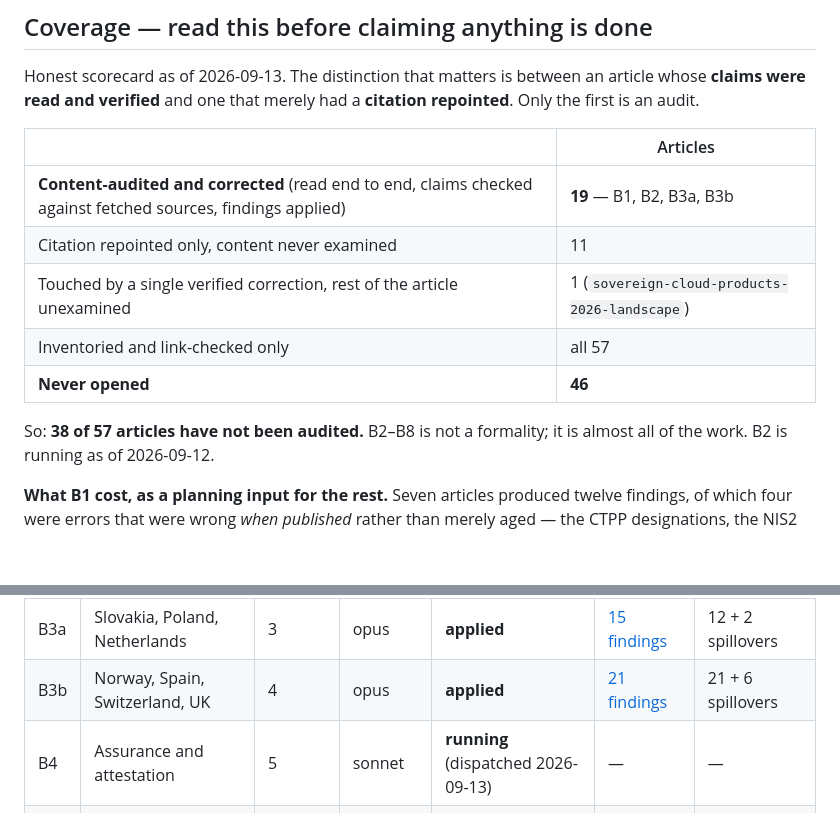
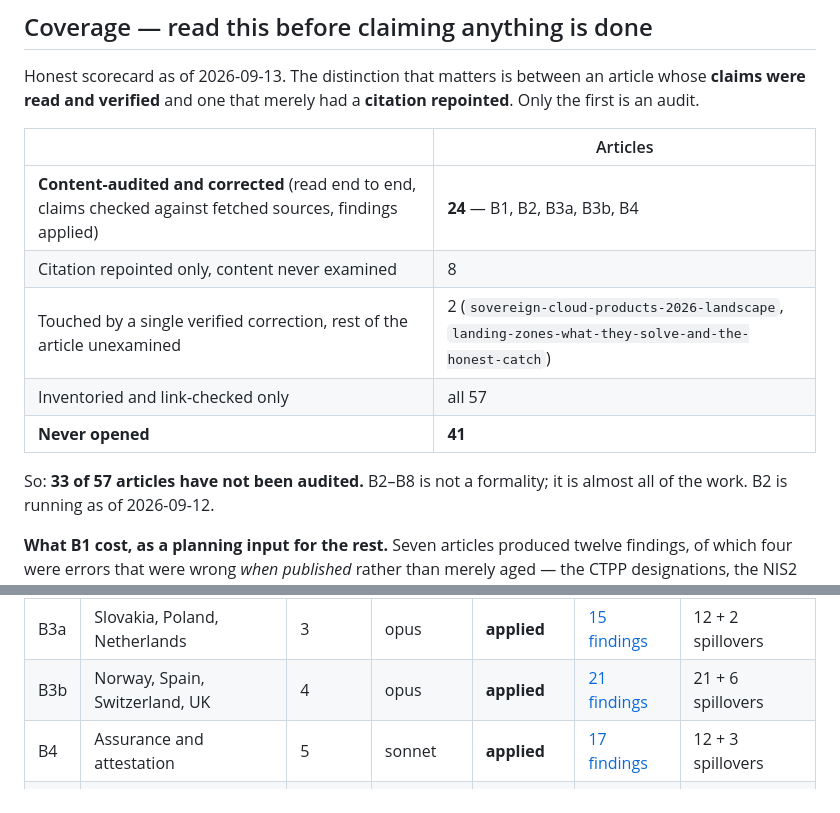
Before and after one commit to MarekHronec/marek-hronec-web, a Markdown page: docs/CONTENT-AUDIT.md, 2 parts joined by grey strips. Drawn GitHub-style; blank space fills up the shorter version.

```diff
--- a/docs/CONTENT-AUDIT.md
+++ b/docs/CONTENT-AUDIT.md
@@ -115,13 +115,13 @@ article whose **claims were read and verified** and one that merely had a
 
 | | Articles |
 |---|---|
-| **Content-audited and corrected** (read end to end, claims checked against fetched sources, findings applied) | **19** — B1, B2, B3a, B3b |
-| Citation repointed only, content never examined | 11 |
-| Touched by a single verified correction, rest of the article unexamined | 1 (`sovereign-cloud-products-2026-landscape`) |
+| **Content-audited and corrected** (read end to end, claims checked against fetched sources, findings applied) | **24** — B1, B2, B3a, B3b, B4 |
+| Citation repointed only, content never examined | 8 |
+| Touched by a single verified correction, rest of the article unexamined | 2 (`sovereign-cloud-products-2026-landscape`, `landing-zones-what-they-solve-and-the-honest-catch`) |
 | Inventoried and link-checked only | all 57 |
-| **Never opened** | **46** |
+| **Never opened** | **41** |
 
-So: **38 of 57 articles have not been audited.** B2–B8 is not a formality; it is
+So: **33 of 57 articles have not been audited.** B2–B8 is not a formality; it is
 almost all of the work. B2 is running as of 2026-09-12.
 
 **What B1 cost, as a planning input for the rest.** Seven articles produced
@@ -150,7 +150,7 @@ Status: `todo` · `running` · `reported` (findings in, not yet applied) · `don
 | B2 | National frameworks, CZ–IT | 5 | opus | **applied** | [25 findings](audit/B2-national-cz-it.md) | 9 high + 4 med |
 | B3a | Slovakia, Poland, Netherlands | 3 | opus | **applied** | [15 findings](audit/B3a-sk-pl-nl.md) | 12 + 2 spillovers |
 | B3b | Norway, Spain, Switzerland, UK | 4 | opus | **applied** | [21 findings](audit/B3b-no-es-ch-uk.md) | 21 + 6 spillovers |
-| B4 | Assurance and attestation | 5 | sonnet | **running** (dispatched 2026-09-13) | — | — |
+| B4 | Assurance and attestation | 5 | sonnet | **applied** | [17 findings](audit/B4-assurance-attestation.md) | 12 + 3 spillovers |
 | B5 | Market and sovereignty | 5 | sonnet | todo | — | — |
 | B6 | Cloud platform and network | 10 | sonnet | todo | — | — |
 | B7 | Practice and operations | 12 | sonnet | todo | — | — |
```
Also changed, not shown: other parts of docs/CONTENT-AUDIT.md (+63 -0 lines), docs/audit/B4-assurance-attestation.md (added, +80 -0 lines).
